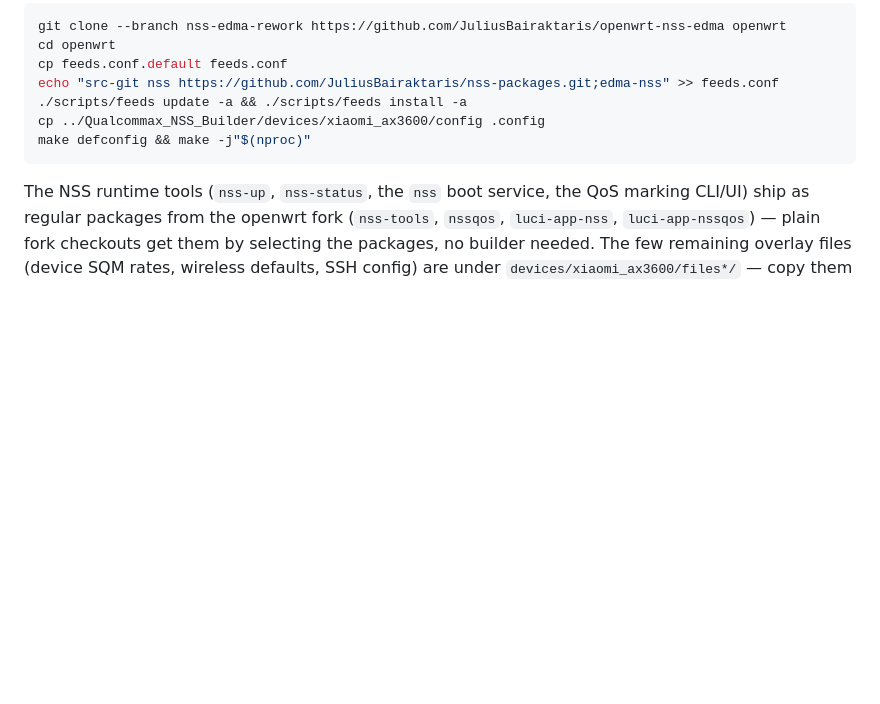
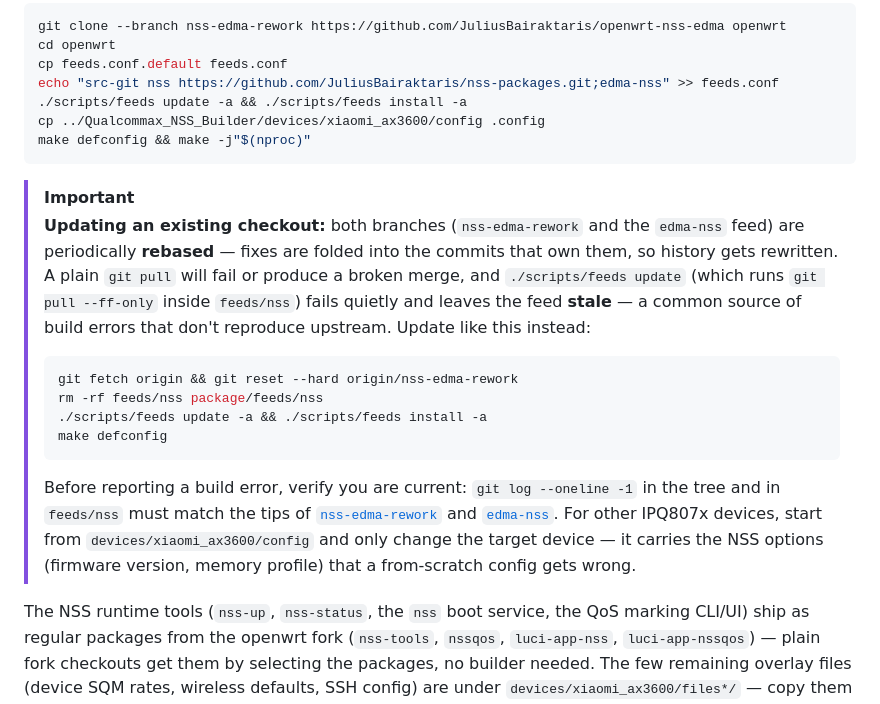
Before and after one commit to JuliusBairaktaris/Qualcommax_NSS_Builder, a Markdown page: README.md, the part around the change. Rendered like a GitHub page; blank space fills up the shorter version.

Commit message:
README: document how to update a checkout across branch rebases
The nss-edma-rework and edma-nss branches get rebased when fixes are
folded into the commits that own them, so a plain git pull produces a
failed fast-forward or a broken merge, and scripts/feeds update fails
quietly inside feeds/nss and leaves the feed stale. A stale feed on
the current tree is the signature behind most reported build errors
(vendor -Werror still active, kbuild >= 6.15 dropping the packaging's
EXTRA_CFLAGS, mismatched driver snapshots) that do not reproduce on a
current checkout. Give the exact re-sync recipe, a way to verify both
tips before reporting, and point other-device builders at the shipped
config as the starting point.

````diff
--- a/README.md
+++ b/README.md
@@ -130,6 +130,30 @@ cp ../Qualcommax_NSS_Builder/devices/xiaomi_ax3600/config .config
 make defconfig && make -j"$(nproc)"
 ```
 
+> [!IMPORTANT]
+> **Updating an existing checkout:** both branches (`nss-edma-rework` and the
+> `edma-nss` feed) are periodically **rebased** — fixes are folded into the
+> commits that own them, so history gets rewritten. A plain `git pull` will
+> fail or produce a broken merge, and `./scripts/feeds update` (which runs
+> `git pull --ff-only` inside `feeds/nss`) fails quietly and leaves the feed
+> **stale** — a common source of build errors that don't reproduce upstream.
+> Update like this instead:
+>
+> ```sh
+> git fetch origin && git reset --hard origin/nss-edma-rework
+> rm -rf feeds/nss package/feeds/nss
+> ./scripts/feeds update -a && ./scripts/feeds install -a
+> make defconfig
+> ```
+>
+> Before reporting a build error, verify you are current: `git log --oneline -1`
+> in the tree and in `feeds/nss` must match the tips of
+> [`nss-edma-rework`](https://github.com/JuliusBairaktaris/openwrt-nss-edma/commits/nss-edma-rework)
+> and [`edma-nss`](https://github.com/JuliusBairaktaris/nss-packages/commits/edma-nss).
+> For other IPQ807x devices, start from `devices/xiaomi_ax3600/config` and only
+> change the target device — it carries the NSS options (firmware version,
+> memory profile) that a from-scratch config gets wrong.
+
 The NSS runtime tools (`nss-up`, `nss-status`, the `nss` boot service, the
 QoS marking CLI/UI) ship as regular packages from the openwrt fork
 (`nss-tools`, `nssqos`, `luci-app-nss`, `luci-app-nssqos`) — plain fork
````
